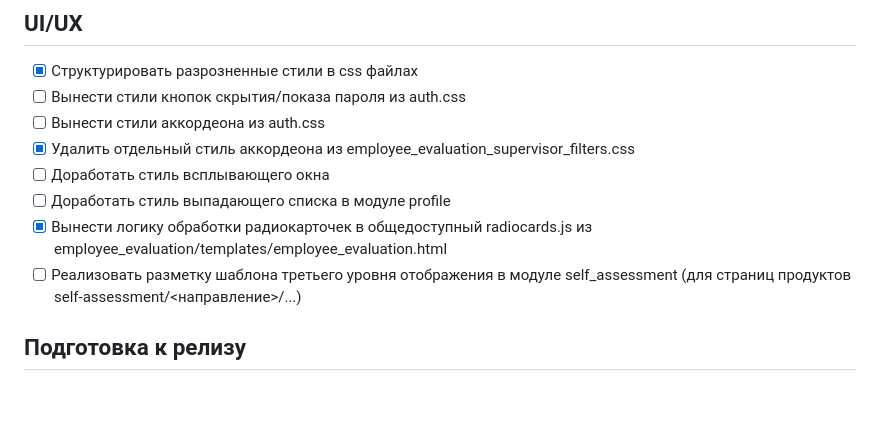
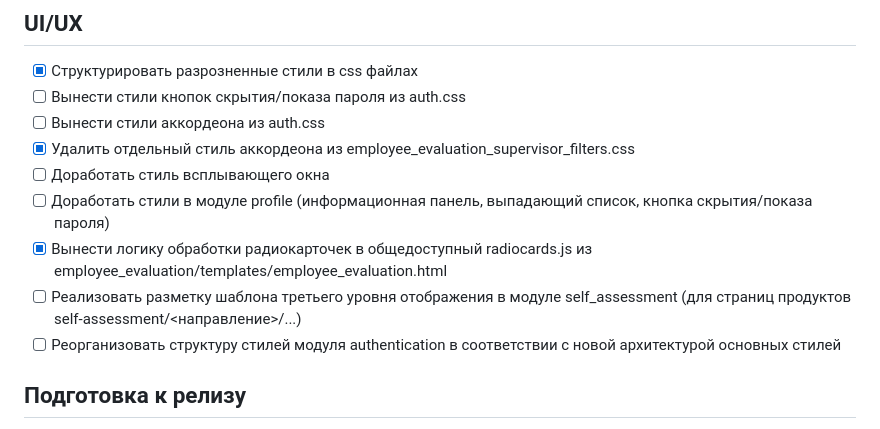
Before and after one commit to Undertaker049/ska, a Markdown page: TODO.md, the part around the change printed below. Drawn GitHub-style; blank space fills up the shorter version.

```diff
--- a/TODO.md
+++ b/TODO.md
@@ -87,9 +87,10 @@
 - [ ] Вынести стили аккордеона из auth.css
 - [x] Удалить отдельный стиль аккордеона из employee_evaluation_supervisor_filters.css
 - [ ] Доработать стиль всплывающего окна
-- [ ] Доработать стиль выпадающего списка в модуле profile
+- [ ] Доработать стили в модуле profile (информационная панель, выпадающий список, кнопка скрытия/показа пароля)
 - [x] Вынести логику обработки радиокарточек в общедоступный radiocards.js из employee_evaluation/templates/employee_evaluation.html
 - [ ] Реализовать разметку шаблона третьего уровня отображения в модуле self_assessment (для страниц продуктов self-assessment/<направление>/...)
+- [ ] Реорганизовать структуру стилей модуля authentication в соответствии с новой архитектурой основных стилей
 
 ## Подготовка к релизу
 - [x] Убрать автосгенерированные комментарии в коде
```
Also changed, not shown: other parts of TODO.md (+1 -1 lines).
